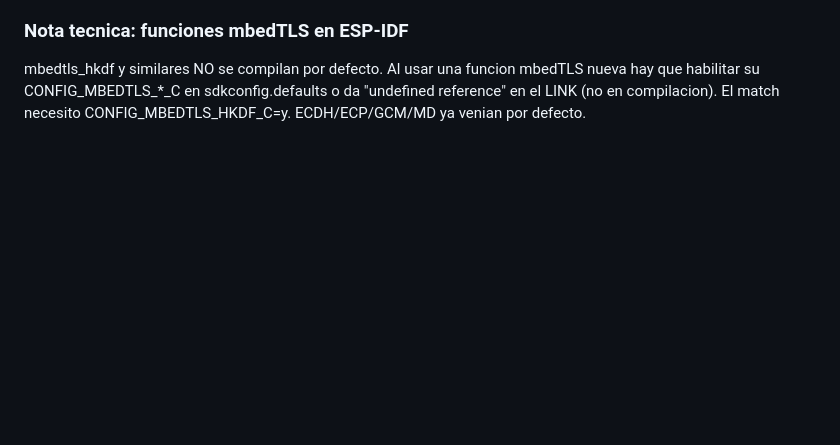
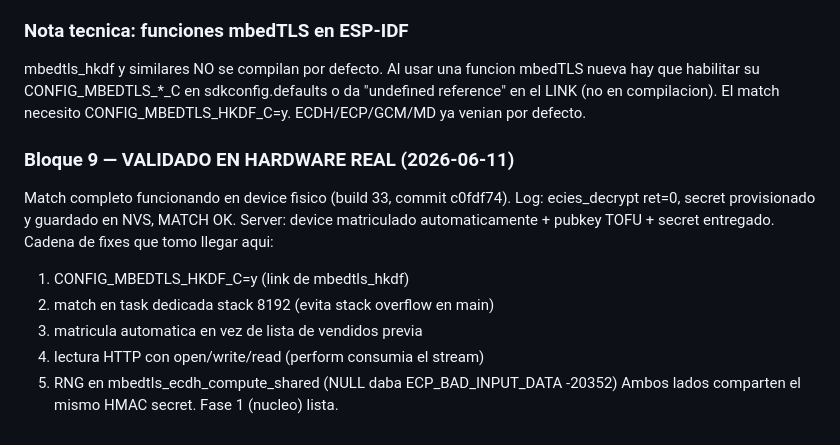
Before and after one commit to josezaratesousa-cmd/miniHSM, a Markdown page: docs/CHANGELOG_PENDIENTES.md, the part around the change. GitHub-like rendering; blank space fills up the shorter version.

Commit message:
docs: Bloque 9 match VALIDADO en hardware real - device emparejado con secret compartido. Cierra el nucleo de Fase 1

```diff
--- a/docs/CHANGELOG_PENDIENTES.md
+++ b/docs/CHANGELOG_PENDIENTES.md
@@ -1069,3 +1069,15 @@ mbedtls_hkdf y similares NO se compilan por defecto. Al usar una funcion mbedTLS
 nueva hay que habilitar su CONFIG_MBEDTLS_*_C en sdkconfig.defaults o da
 "undefined reference" en el LINK (no en compilacion). El match necesito
 CONFIG_MBEDTLS_HKDF_C=y. ECDH/ECP/GCM/MD ya venian por defecto.
+
+### Bloque 9 — VALIDADO EN HARDWARE REAL (2026-06-11)
+Match completo funcionando en device fisico (build 33, commit c0fdf74).
+Log: ecies_decrypt ret=0, secret provisionado y guardado en NVS, MATCH OK.
+Server: device matriculado automaticamente + pubkey TOFU + secret entregado.
+Cadena de fixes que tomo llegar aqui:
+1. CONFIG_MBEDTLS_HKDF_C=y (link de mbedtls_hkdf)
+2. match en task dedicada stack 8192 (evita stack overflow en main)
+3. matricula automatica en vez de lista de vendidos previa
+4. lectura HTTP con open/write/read (perform consumia el stream)
+5. RNG en mbedtls_ecdh_compute_shared (NULL daba ECP_BAD_INPUT_DATA -20352)
+Ambos lados comparten el mismo HMAC secret. Fase 1 (nucleo) lista.
```
Also changed, not shown: docs/PLAN_DE_TRABAJO.md (+1 -1 lines).
